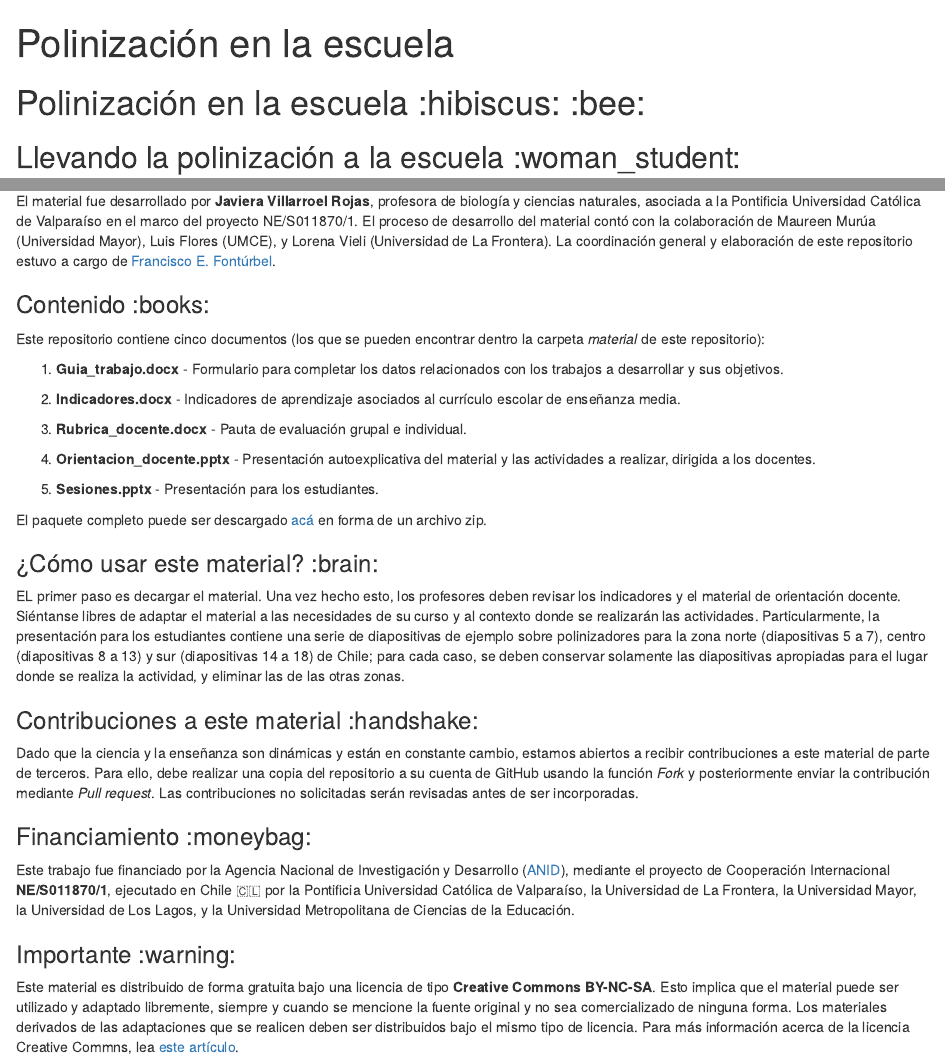
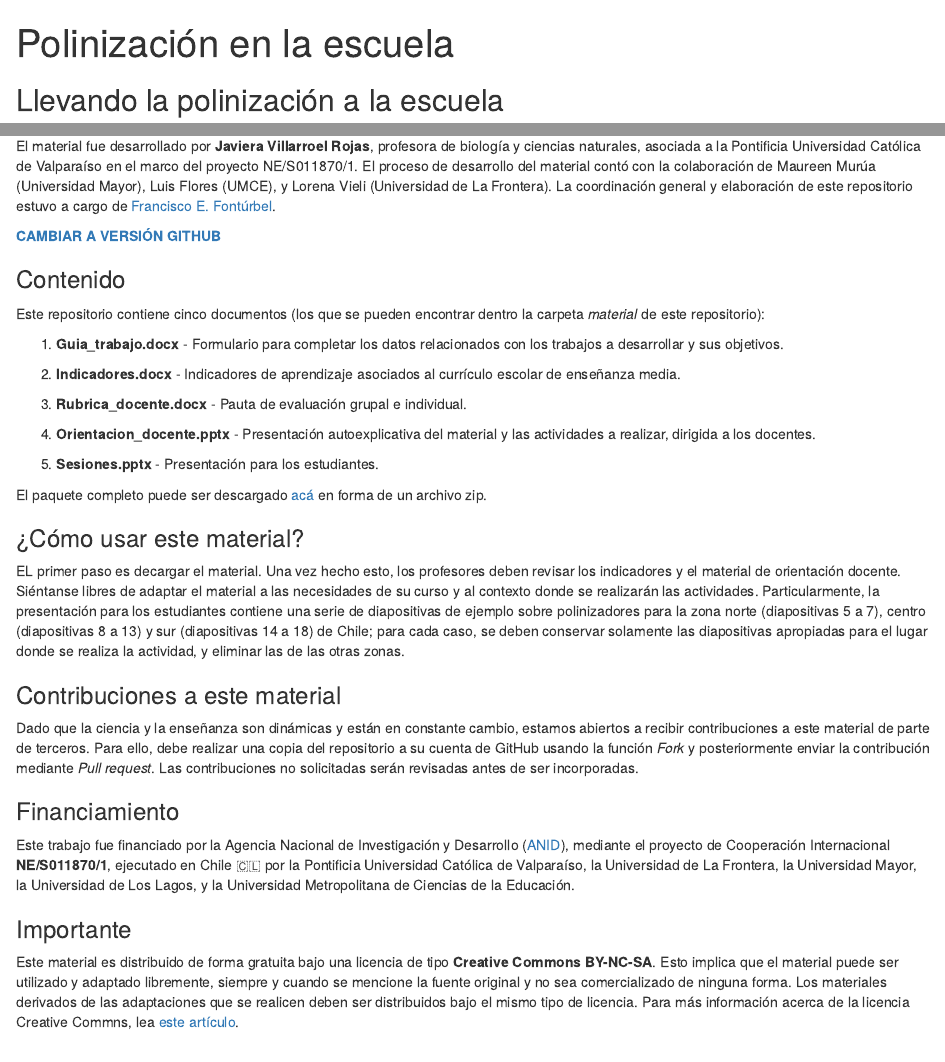
Before and after one commit to fonturbel-lab/polinizacion_escuela, an R Markdown document (index.Rmd): the page in a window 1100 px wide, from its top, and a second part further down, joined at a grey line. The pictures show the output file index.html that the author committed with the source, opened offline.

Commit message:
index updated

````diff
--- a/index.Rmd
+++ b/index.Rmd
@@ -8,6 +8,5 @@ output: html_document
 knitr::opts_chunk$set(echo = TRUE)
 ```
 
-# Polinización en la escuela :hibiscus: :bee:
 
-## Llevando la polinización a la escuela :woman_student:
+## Llevando la polinización a la escuela
@@ -16,8 +18,10 @@ En el marco del proyecto [SURPASS2](https://bee-surpass.org), desarrollamos un m
 
 El material fue desarrollado por **Javiera Villarroel Rojas**, profesora de biología y ciencias naturales, asociada a la Pontificia Universidad Católica de Valparaíso en el marco del proyecto NE/S011870/1. El proceso de desarrollo del material contó con la colaboración de Maureen Murúa (Universidad Mayor), Luis Flores (UMCE), y Lorena Vieli (Universidad de La Frontera). La coordinación general y elaboración de este repositorio estuvo a cargo de [Francisco E. Fontúrbel](https://github.com/fonturbel).
 
+**[CAMBIAR A VERSIÓN GITHUB](https://github.com/fonturbel-lab/polinizacion_escuela)**
 
-### Contenido :books:
+
+### Contenido
 
 Este repositorio contiene cinco documentos (los que se pueden encontrar dentro la carpeta _material_ de este repositorio):
 
@@ -34,22 +38,22 @@ Este repositorio contiene cinco documentos (los que se pueden encontrar dentro l
 El paquete completo puede ser descargado [acá](./paquete.zip) en forma de un archivo zip.
 
 
-### ¿Cómo usar este material? :brain:
+### ¿Cómo usar este material?
 
 EL primer paso es decargar el material. Una vez hecho esto, los profesores deben revisar los indicadores y el material de orientación docente. Siéntanse libres de adaptar el material a las necesidades de su curso y al contexto donde se realizarán las actividades. Particularmente, la presentación para los estudiantes contiene una serie de diapositivas de ejemplo sobre polinizadores para la zona norte (diapositivas 5 a 7), centro (diapositivas 8 a 13) y sur (diapositivas 14 a 18) de Chile; para cada caso, se deben conservar solamente las diapositivas apropiadas para el lugar donde se realiza la actividad, y eliminar las de las otras zonas.
 
 
-### Contribuciones a este material :handshake:
+### Contribuciones a este material
 
 Dado que la ciencia y la enseñanza son dinámicas y están en constante cambio, estamos abiertos a recibir contribuciones a este material de parte de terceros. Para ello, debe realizar una copia del repositorio a su cuenta de GitHub usando la función _Fork_ y posteriormente enviar la contribución mediante _Pull request_. Las contribuciones no solicitadas serán revisadas antes de ser incorporadas.
 
 
-### Financiamiento :moneybag:
+### Financiamiento
 
 Este trabajo fue financiado por la Agencia Nacional de Investigación y Desarrollo ([ANID](https://www.anid.cl)), mediante el proyecto de Cooperación Internacional **NE/S011870/1**, ejecutado en Chile 🇨🇱 por la Pontificia Universidad Católica de Valparaíso, la Universidad de La Frontera, la Universidad Mayor, la Universidad de Los Lagos, y la Universidad Metropolitana de Ciencias de la Educación.
 
 
-### Importante :warning:
+### Importante
 
 Este material es distribuido de forma gratuita bajo una licencia de tipo **Creative Commons BY-NC-SA**. Esto implica que el material puede ser utilizado y adaptado libremente, siempre y cuando se mencione la fuente original y no sea comercializado de ninguna forma. Los materiales derivados de las adaptaciones que se realicen deben ser distribuidos bajo el mismo tipo de licencia. Para más información acerca de la licencia Creative Commns, lea [este artículo](https://creativecommons.cl/tipos-de-licencias/).
 
````
Also changed, not shown: index.html, index.Rmd (3 more changed lines).
